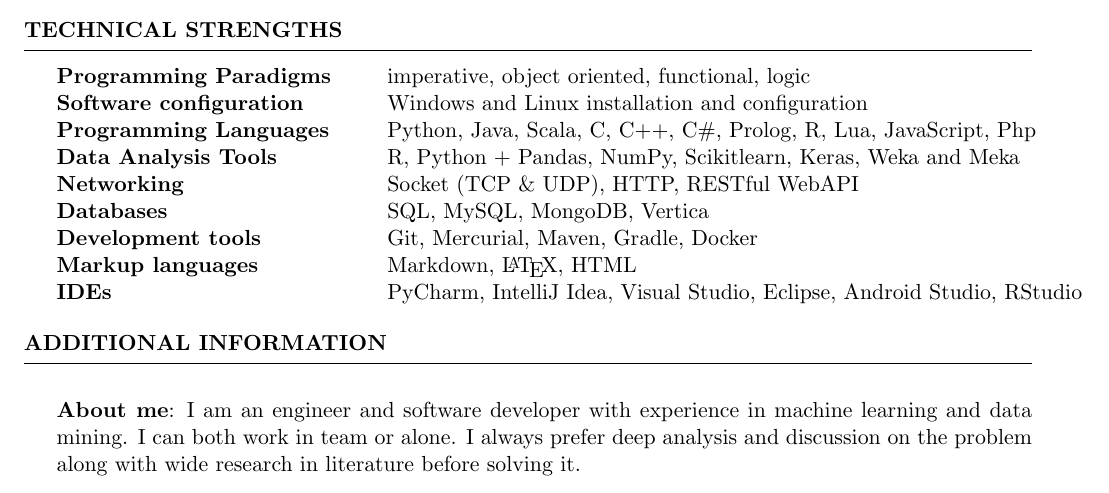
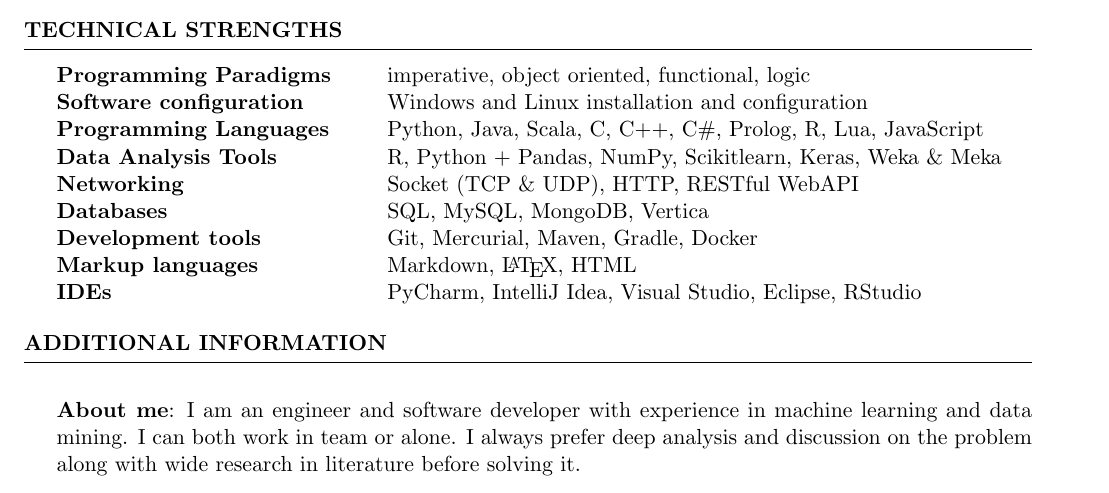
Before and after one commit to MatteoMagnini/cv, a LaTeX CV (cv.tex): part of page 4 of 5 before the commit and part of page 3 of 4 after it, cut so that both start at the same text. Compiled offline with pdfLaTeX.

Commit message:
fix: remove new page and fix overflow

```diff
--- a/cv.tex
+++ b/cv.tex
@@ -178,13 +178,13 @@
         \begin{tabular}{ @{} >{\bfseries}l @{\hspace{6ex}} l }
             Programming Paradigms	& imperative, object oriented, functional, logic\\
             Software configuration 	& Windows and Linux installation and configuration\\
-            Programming Languages 	& Python, Java, Scala, C, C++, C\#, Prolog, R, Lua, JavaScript, Php\\
-            Data Analysis Tools		& R, Python + Pandas, NumPy, Scikitlearn, Keras, Weka and Meka \\
+            Programming Languages 	& Python, Java, Scala, C, C++, C\#, Prolog, R, Lua, JavaScript\\
+            Data Analysis Tools		& R, Python + Pandas, NumPy, Scikitlearn, Keras, Weka \& Meka \\
             Networking 				& Socket (TCP \& UDP), HTTP, RESTful WebAPI \\
             Databases 				& SQL, MySQL, MongoDB, Vertica \\
             Development tools 		& Git, Mercurial, Maven, Gradle, Docker \\
             Markup languages 		& Markdown, \LaTeX, HTML\\
-            IDEs 					& PyCharm, IntelliJ Idea, Visual Studio, Eclipse, Android Studio, RStudio
+            IDEs 					& PyCharm, IntelliJ Idea, Visual Studio, Eclipse, RStudio
         \end{tabular}
     \end{rSection}
 
```
Also changed, not shown: cv.tex (2 more changed lines).
